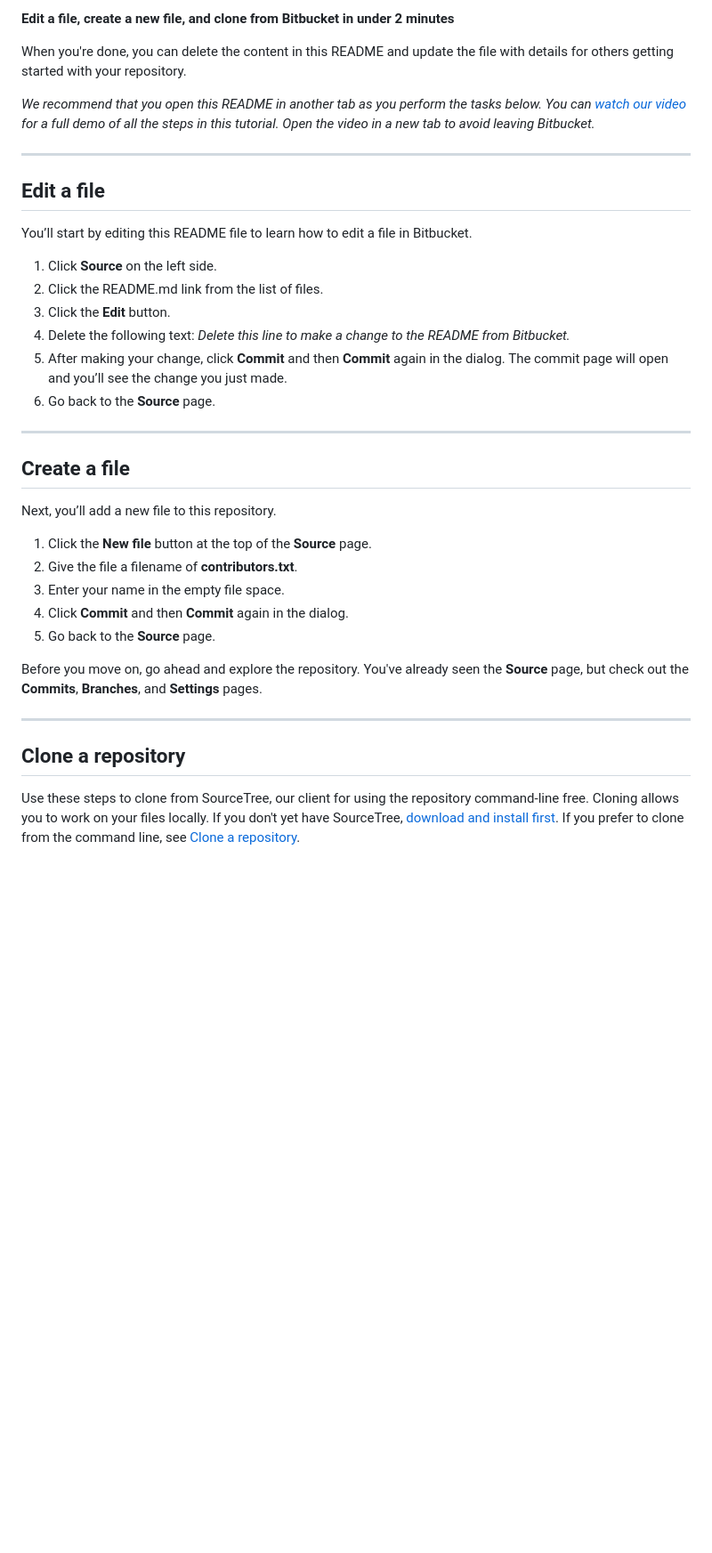
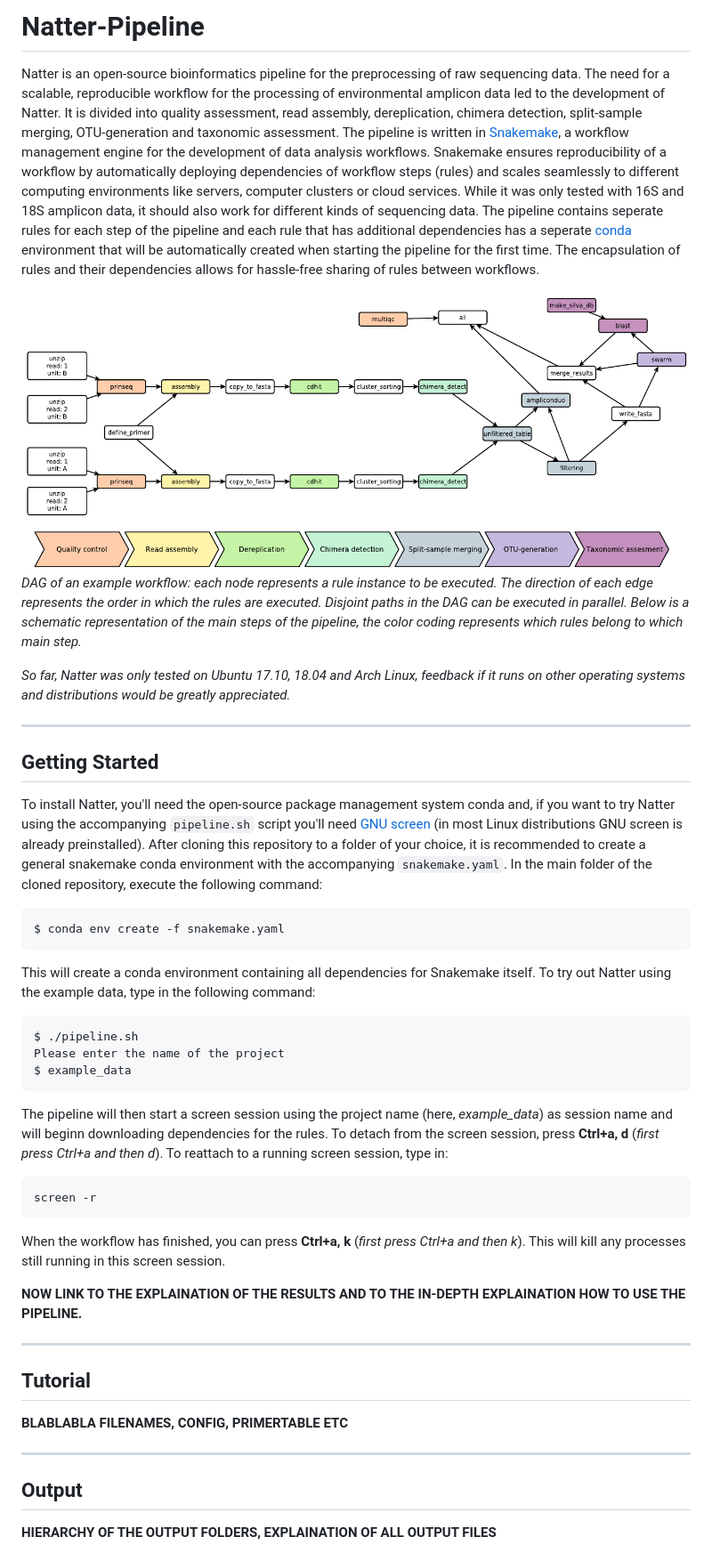
Before and after one commit to MW55/Natrix, a Markdown page: README.md, the part around the change printed below. Shown: that part at 89% size. Drawn GitHub-style; pictures changed too: documentation/images/example_dag.png (added); blank space fills up the shorter version.

Commit message:
Started working on the documentation

````diff
--- a/README.md
+++ b/README.md
@@ -1,39 +1,51 @@
-**Edit a file, create a new file, and clone from Bitbucket in under 2 minutes**
+# Natter-Pipeline
 
-When you're done, you can delete the content in this README and update the file with details for others getting started with your repository.
+Natter is an open-source bioinformatics pipeline for the preprocessing of raw sequencing data.
+The need for a scalable, reproducible workflow for the processing of environmental amplicon data led to the development of Natter. It is divided into quality assessment, read assembly, dereplication, chimera detection, split-sample merging, OTU-generation and taxonomic assessment. The pipeline is written in [Snakemake](https://snakemake.readthedocs.io), a workflow management engine for the development of data analysis workflows. Snakemake ensures reproducibility of a workflow by automatically deploying dependencies of workflow steps (rules) and scales seamlessly to different computing environments like servers, computer clusters or cloud services. While it was only tested with 16S and 18S amplicon data, it should also work for different kinds of sequencing data. The pipeline contains seperate rules for each step of the pipeline and each rule that has additional dependencies has a seperate [conda](https://conda.io/) environment that will be automatically created when starting the pipeline for the first time. The encapsulation of rules and their dependencies allows for hassle-free sharing of rules between workflows.
 
-*We recommend that you open this README in another tab as you perform the tasks below. You can [watch our video](https://youtu.be/0ocf7u76WSo) for a full demo of all the steps in this tutorial. Open the video in a new tab to avoid leaving Bitbucket.*
+![DAG of an example workflow](documentation/images/example_dag.png)
+*DAG of an example workflow: each node represents a rule instance to be executed. The direction of each edge represents the order in which the rules are executed. Disjoint paths in the DAG can be executed in parallel. Below is a schematic representation of the main steps of the pipeline, the color coding represents which rules belong to which main step.*
+
+
+
+*So far, Natter was only tested on Ubuntu 17.10, 18.04 and Arch Linux, feedback if it runs on other operating systems and distributions would be greatly appreciated.*
 
 ---
 
-## Edit a file
+## Getting Started
 
-You’ll start by editing this README file to learn how to edit a file in Bitbucket.
+To install Natter, you'll need the open-source package management system conda and, if you want to try Natter using the accompanying `pipeline.sh` script you'll need [GNU screen](https://www.gnu.org/software/screen/) (in most Linux distributions GNU screen is already preinstalled).
+After cloning this repository to a folder of your choice, it is recommended to create a general snakemake conda environment with the accompanying `snakemake.yaml`. In the main folder of the cloned repository, execute the following command:
 
-1. Click **Source** on the left side.
-2. Click the README.md link from the list of files.
-3. Click the **Edit** button.
-4. Delete the following text: *Delete this line to make a change to the README from Bitbucket.*
-5. After making your change, click **Commit** and then **Commit** again in the dialog. The commit page will open and you’ll see the change you just made.
-6. Go back to the **Source** page.
+```shell
+$ conda env create -f snakemake.yaml
+```
+This will create a conda environment containing all dependencies for Snakemake itself. To try out Natter using the example data, type in the following command:
+
+```shell
+$ ./pipeline.sh
+Please enter the name of the project
+$ example_data
+```
+The pipeline will then start a screen session using the project name (here, *example_data*) as session name and will beginn downloading dependencies for the rules. To detach from the screen session, press **Ctrl+a, d** (*first press Ctrl+a and then d*). To reattach to a running screen session, type in:
+
+```shell
+screen -r
+```
+
+When the workflow has finished, you can press **Ctrl+a, k** (*first press Ctrl+a and then k*). This will kill any processes still running in this screen session.
+
+**NOW LINK TO THE EXPLAINATION OF THE RESULTS AND TO THE IN-DEPTH EXPLAINATION HOW TO USE THE PIPELINE.**
 
 ---
 
-## Create a file
+## Tutorial
 
-Next, you’ll add a new file to this repository.
-
-1. Click the **New file** button at the top of the **Source** page.
-2. Give the file a filename of **contributors.txt**.
-3. Enter your name in the empty file space.
-4. Click **Commit** and then **Commit** again in the dialog.
-5. Go back to the **Source** page.
-
-Before you move on, go ahead and explore the repository. You've already seen the **Source** page, but check out the **Commits**, **Branches**, and **Settings** pages.
+**BLABLABLA FILENAMES, CONFIG, PRIMERTABLE ETC**
 
 ---
 
-## Clone a repository
+## Output
 
-Use these steps to clone from SourceTree, our client for using the repository command-line free. Cloning allows you to work on your files locally. If you don't yet have SourceTree, [download and install first](https://www.sourcetreeapp.com/). If you prefer to clone from the command line, see [Clone a repository](https://confluence.atlassian.com/x/4whODQ).
+**HIERARCHY OF THE OUTPUT FOLDERS, EXPLAINATION OF ALL OUTPUT FILES**
 
````
Also changed, not shown: other parts of README.md (+38 -5 lines), 4 other files.
